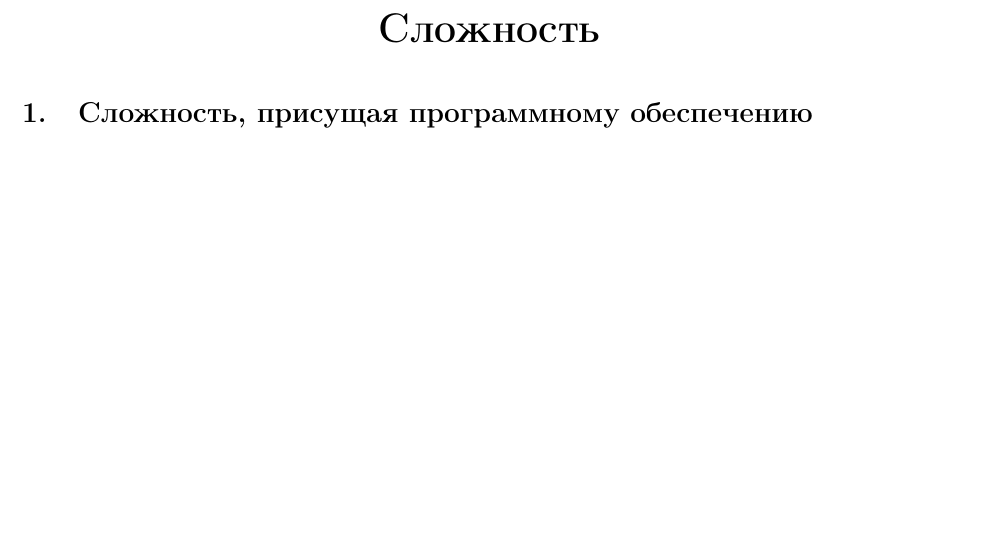
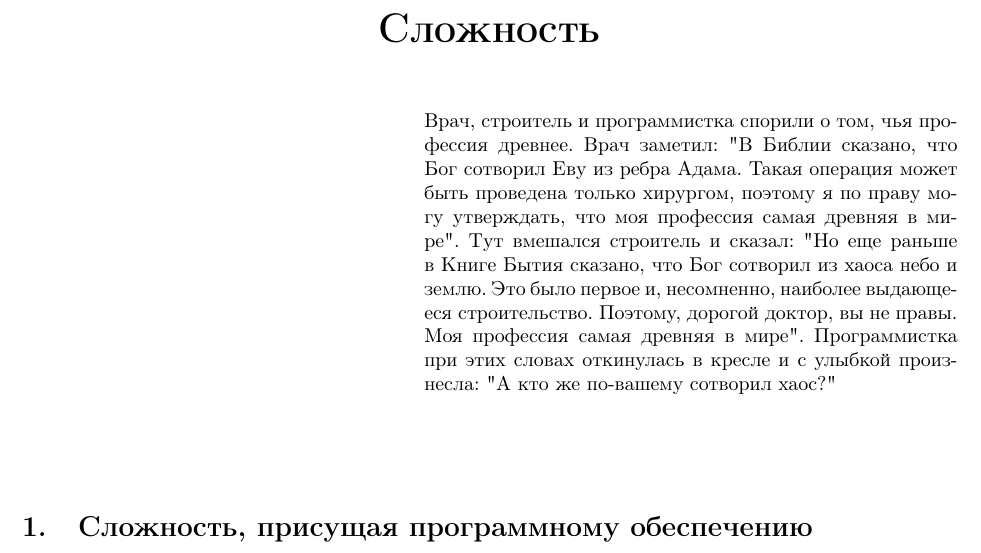
Before and after one commit to katepisova/Latex1, a LaTeX document (main.tex): part of the page before the commit and part of page 1 of 2 after it, cut so that both start at the same text, the shorter picture padded with empty space. Compiled offline with pdfLaTeX.

Commit message:
Adding epigraph

```diff
--- a/main.tex
+++ b/main.tex
@@ -21,6 +21,10 @@
 \begin{center}
 \huge{\textbf{Сложность}}
 \end{center}
+\epigraph
+{\justifying\small
+  Врач, строитель и программистка спорили о том, чья профессия древнее. Врач заметил: "В Библии сказано, что Бог сотворил Еву из ребра Адама. Такая операция может быть проведена только хирургом, поэтому я по праву могу утверждать, что моя профессия самая древняя в мире". Тут вмешался строитель и сказал: "Но еще раньше в Книге Бытия сказано, что Бог сотворил из хаоса небо и землю. Это было первое и, несомненно, наиболее выдающееся строительство. Поэтому, дорогой доктор, вы не правы. Моя профессия самая древняя в мире". Программистка при этих словах откинулась в кресле и с улыбкой произнесла: "А кто же по-вашему сотворил хаос?"}
+\justifying
 \section[14pt]{Сложность, присущая программному обеспечению}
 \subsection[13pt]{Простые и сложные программные системы}
 \subsection[13pt]{Почему программному обеспечению присуща сложность?}
```
